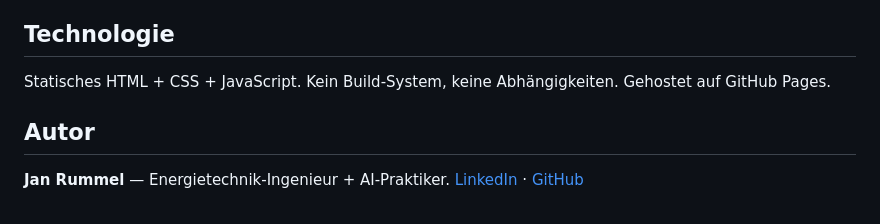
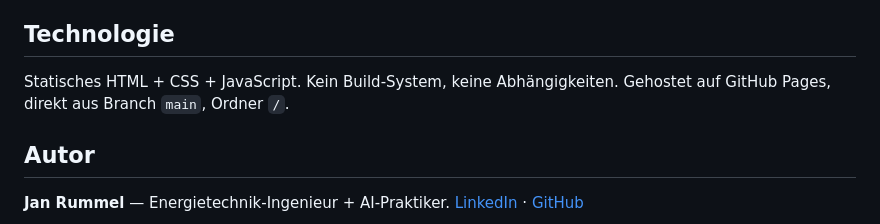
Before and after one commit to janrummel/obsidian-fuer-einsteiger, a Markdown page: README.md, the part around the change. Rendered like a GitHub page.

Commit message:
README: Veröffentlichungsweg dokumentieren (#1)
Claude-Session: https://claude.ai/code/session_018VBmaksgvVcDuF29iXytCN

Co-authored-by: Claude Opus 5.5 <noreply@anthropic.com>

```diff
--- a/README.md
+++ b/README.md
@@ -63,7 +63,7 @@ Verwandte Kurse:
 
 ## Technologie
 
-Statisches HTML + CSS + JavaScript. Kein Build-System, keine Abhängigkeiten. Gehostet auf GitHub Pages.
+Statisches HTML + CSS + JavaScript. Kein Build-System, keine Abhängigkeiten. Gehostet auf GitHub Pages, direkt aus Branch `main`, Ordner `/`.
 
 ## Autor
 
```
